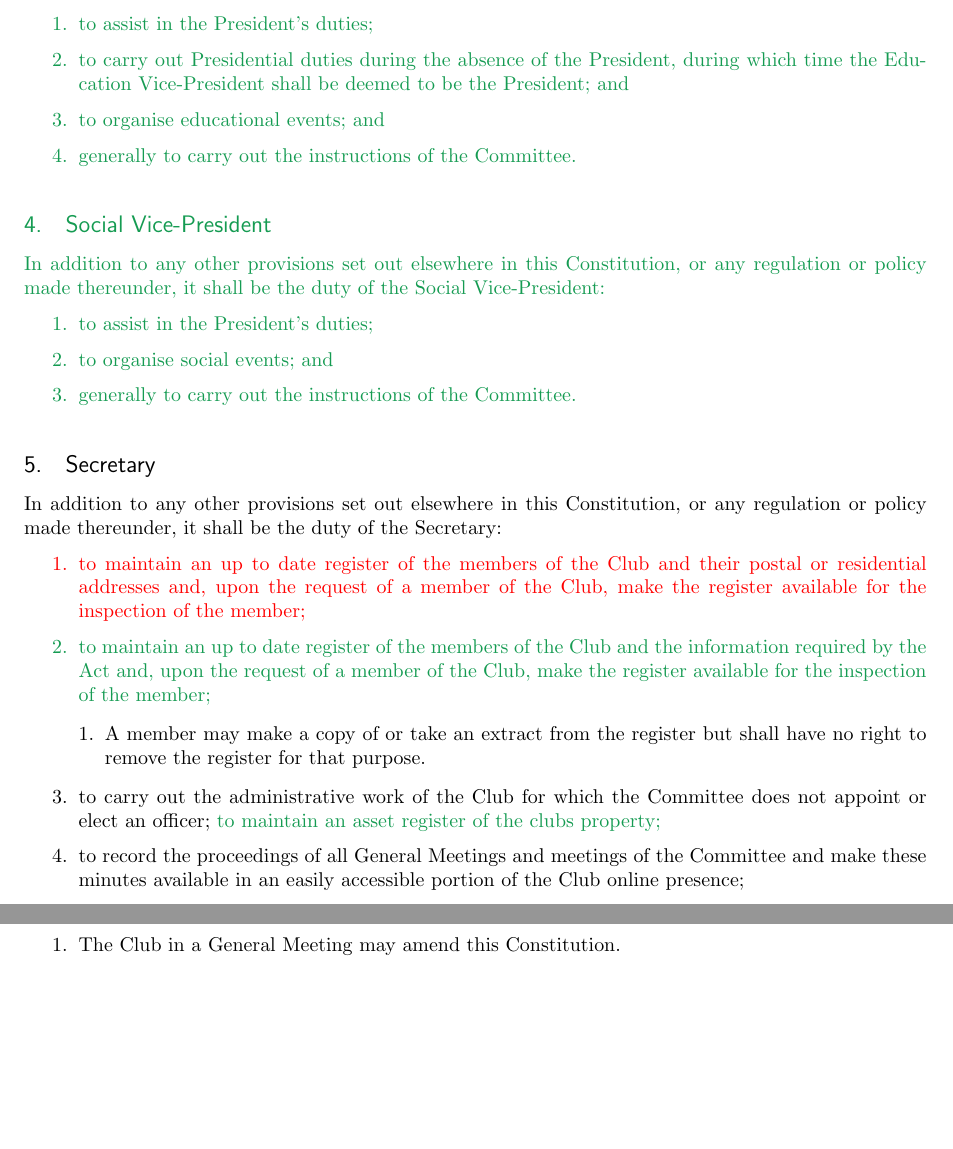
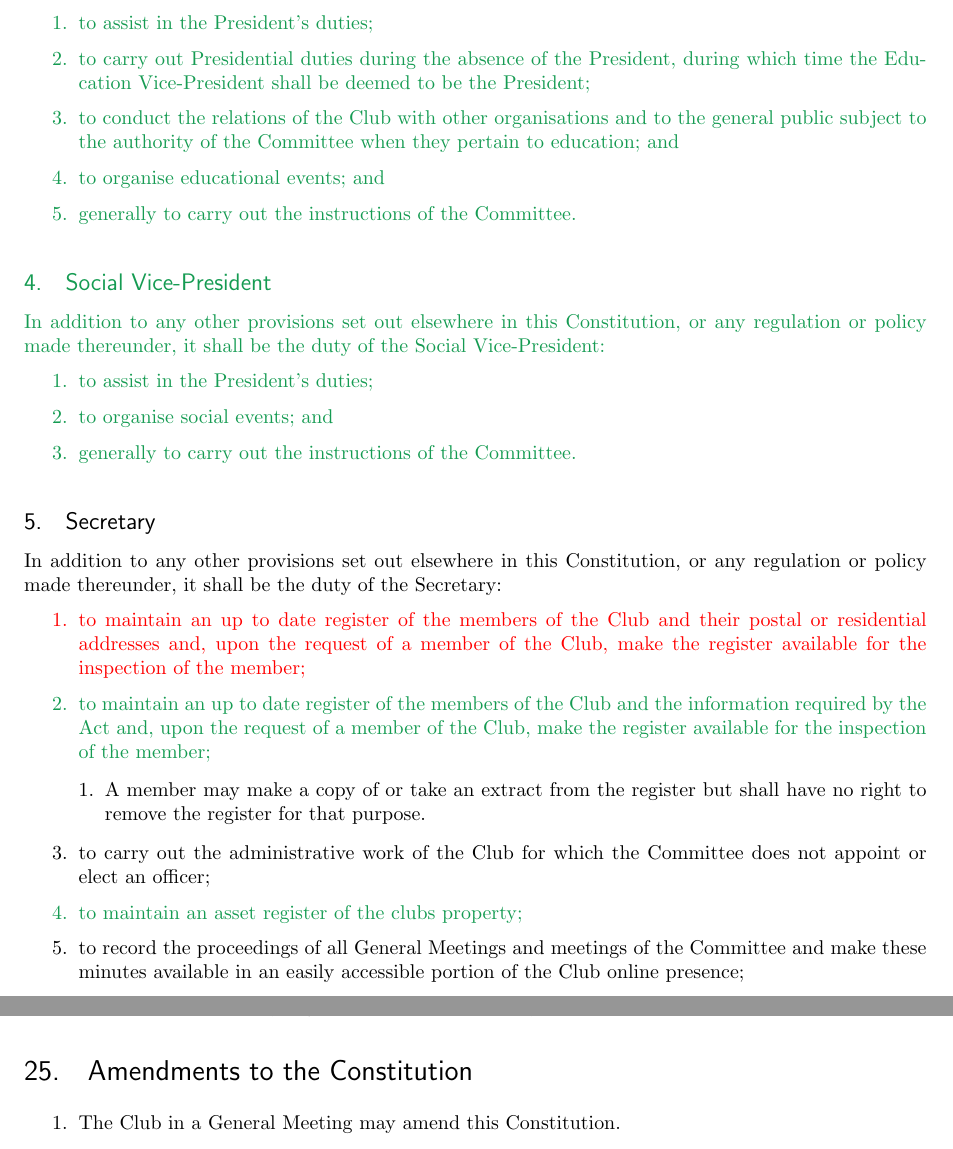
Before and after one commit to mpomery/uccconstitution, a LaTeX document (constitution.tex): two parts of pages 7 and 13 of 13, joined at a grey line, cut so that both start at the same text, the shorter picture padded with empty space. Compiled offline with pdfLaTeX.

Commit message:
Assets and Defining Ed VP More

```diff
--- a/constitution.tex
+++ b/constitution.tex
@@ -313,7 +313,8 @@ In addition to any other provisions set out elsewhere in this Constitution, or a
 In addition to any other provisions set out elsewhere in this Constitution, or any regulation or policy made thereunder, it shall be the duty of the Education Vice-President:
 \begin{enumerate}
 	\item to assist in the President's duties;
-	\item to carry out Presidential duties during the absence of the President, during which time the Education Vice-President shall be deemed to be the President; and
+	\item to carry out Presidential duties during the absence of the President, during which time the Education Vice-President shall be deemed to be the President;
+	\item to conduct the relations of the Club with other organisations and to the general public subject to the authority of the Committee when they pertain to education; and
 	\item to organise educational events; and
 	\item generally to carry out the instructions of the Committee.
 \end{enumerate}}
@@ -337,7 +338,7 @@ In addition to any other provisions set out elsewhere in this Constitution, or a
 			\item A member may make a copy of or take an extract from the register but shall have no right to remove the register for that purpose.
 		\end{enumerate}
 	\item to carry out the administrative work of the Club for which the Committee does not appoint or elect an officer;
-	{\color{ForestGreen}to maintain an asset register of the clubs property;}
+	{\color{ForestGreen}\item to maintain an asset register of the clubs property;}
 	\item to record the proceedings of all General Meetings and meetings of the Committee and make these minutes available in an easily accessible portion of the Club online presence;
 	\item to conduct and keep copies of all correspondence to the Club;
 	\item generally to carry out the instructions and decisions of the Committee relating to the administration of the Club; and
```
Also changed, not shown: constitution.pdf.
